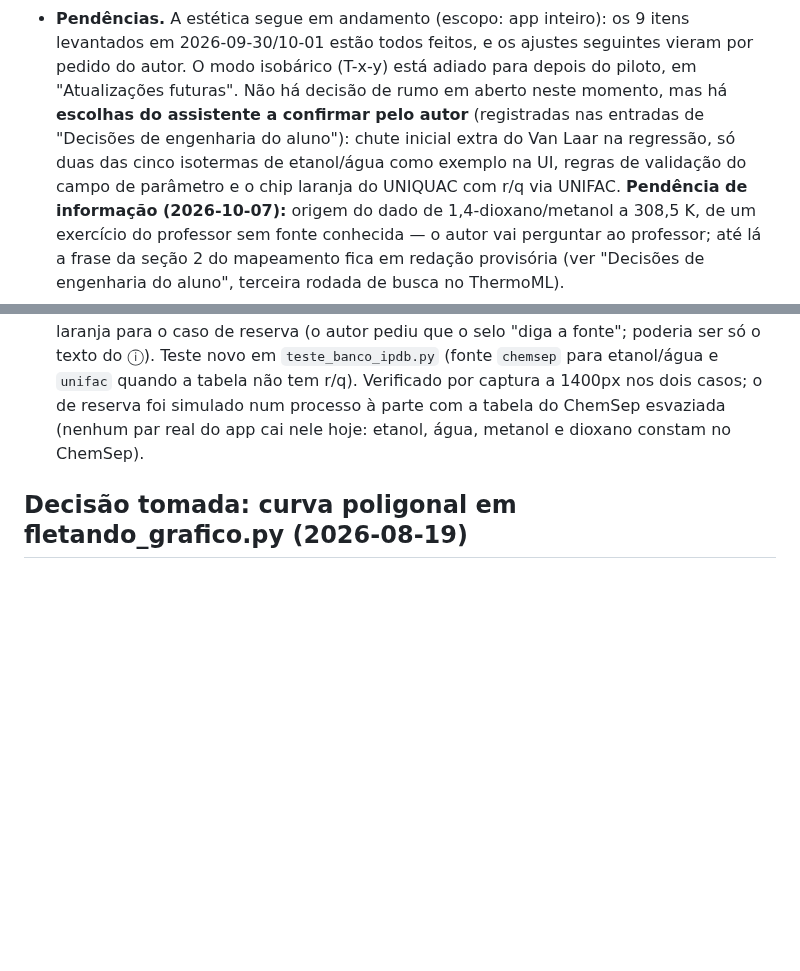
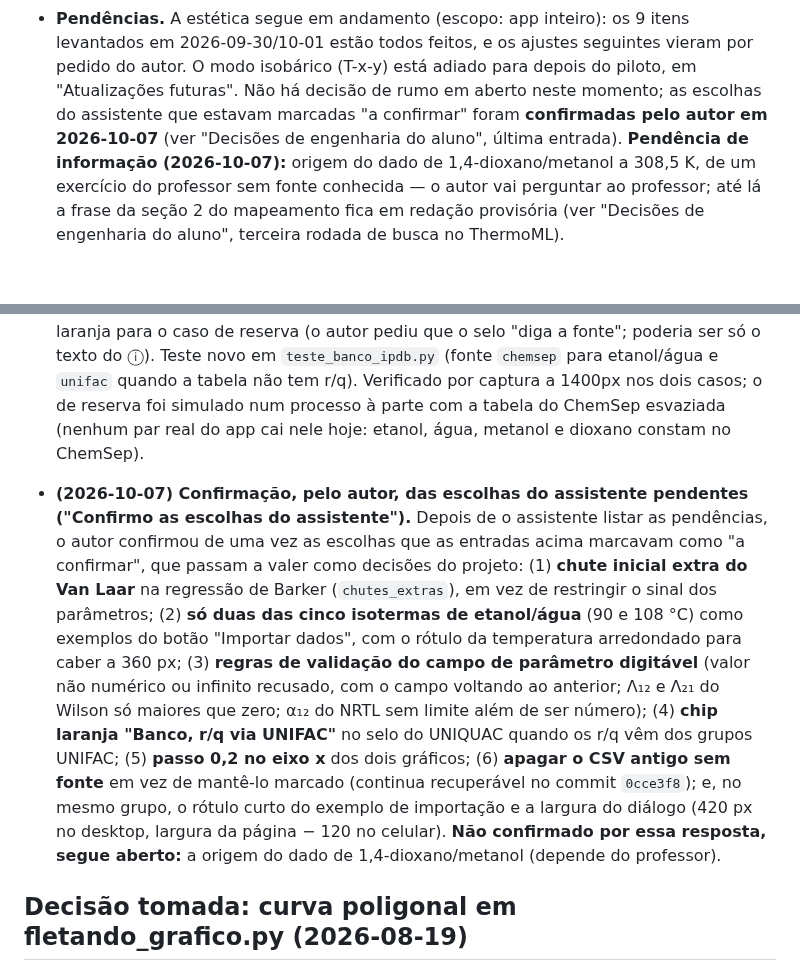
Before and after one commit to Lins84/equilibrio-fases-GE-tcc, a Markdown page: CLAUDE.md, 2 parts joined by grey strips. GitHub-like rendering; blank space fills up the shorter version.

Commit message:
Registra a confirmação das escolhas do assistente pelo autor
Co-Authored-By: Claude Sonnet 5.5 <noreply@anthropic.com>
Claude-Session: https://claude.ai/code/session_01WwSpmiVg22iEBkypokyGWe

```diff
--- a/CLAUDE.md
+++ b/CLAUDE.md
@@ -237,11 +237,9 @@ Snapshot; o histórico por sessão vem logo abaixo.
   itens levantados em 2026-09-30/10-01 estão todos feitos, e os ajustes
   seguintes vieram por pedido do autor. O modo isobárico (T-x-y) está
   adiado para depois do piloto, em "Atualizações futuras". Não há decisão de
-  rumo em aberto neste momento, mas há **escolhas do assistente a confirmar
-  pelo autor** (registradas nas entradas de "Decisões de engenharia do
-  aluno"): chute inicial extra do Van Laar na regressão, só duas das cinco
-  isotermas de etanol/água como exemplo na UI, regras de validação do campo de
-  parâmetro e o chip laranja do UNIQUAC com r/q via UNIFAC. **Pendência de
+  rumo em aberto neste momento; as escolhas do assistente que estavam
+  marcadas "a confirmar" foram **confirmadas pelo autor em 2026-10-07** (ver
+  "Decisões de engenharia do aluno", última entrada). **Pendência de
   informação (2026-10-07):** origem do dado de 1,4-dioxano/metanol a 308,5 K,
   de um exercício do professor sem fonte conhecida — o autor vai perguntar ao
   professor; até lá a frase da seção 2 do mapeamento fica em redação
@@ -2433,6 +2431,26 @@ confiáveis**, e por isso as mais defensáveis perante a banca.
   esvaziada (nenhum par real do app cai nele hoje: etanol, água, metanol e
   dioxano constam no ChemSep).
 
+- **(2026-10-07) Confirmação, pelo autor, das escolhas do assistente
+  pendentes ("Confirmo as escolhas do assistente").** Depois de o assistente
+  listar as pendências, o autor confirmou de uma vez as escolhas que as
+  entradas acima marcavam como "a confirmar", que passam a valer como
+  decisões do projeto: (1) **chute inicial extra do Van Laar** na regressão de
+  Barker (`chutes_extras`), em vez de restringir o sinal dos parâmetros;
+  (2) **só duas das cinco isotermas de etanol/água** (90 e 108 °C) como
+  exemplos do botão "Importar dados", com o rótulo da temperatura
+  arredondado para caber a 360 px; (3) **regras de validação do campo de
+  parâmetro digitável** (valor não numérico ou infinito recusado, com o campo
+  voltando ao anterior; Λ₁₂ e Λ₂₁ do Wilson só maiores que zero; α₁₂ do NRTL
+  sem limite além de ser número); (4) **chip laranja "Banco, r/q via UNIFAC"**
+  no selo do UNIQUAC quando os r/q vêm dos grupos UNIFAC; (5) **passo 0,2 no
+  eixo x** dos dois gráficos; (6) **apagar o CSV antigo sem fonte** em vez de
+  mantê-lo marcado (continua recuperável no commit `0cce3f8`); e, no mesmo
+  grupo, o rótulo curto do exemplo de importação e a largura do diálogo
+  (420 px no desktop, largura da página − 120 no celular). **Não confirmado
+  por essa resposta, segue aberto:** a origem do dado de 1,4-dioxano/metanol
+  (depende do professor).
+
 ## Decisão tomada: curva poligonal em fletando_grafico.py (2026-08-19)
 
 **Contexto (levantado em 2026-08-10):** comparando visualmente
```
